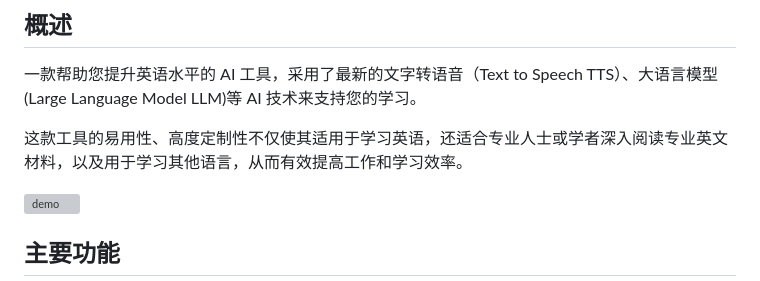
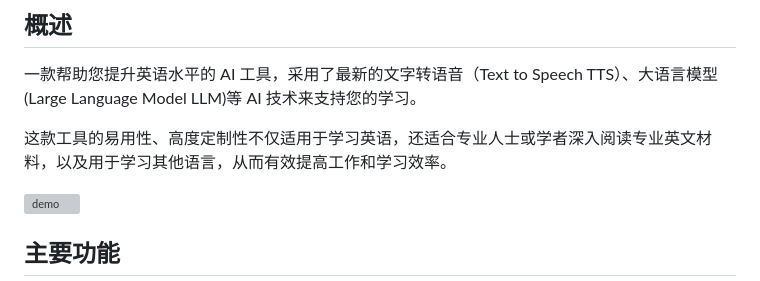
Before and after one commit to janewu77/ela-extension, a Markdown page: doc/readme_zh.md, the part around the change. GitHub-like rendering; grey boxes are pictures that could not be loaded.

```diff
--- a/doc/readme_zh.md
+++ b/doc/readme_zh.md
@@ -12,7 +12,7 @@ https://chrome.google.com/webstore/detail/eepeblbmpkloajddpjlibamomldfhdga
 
 一款帮助您提升英语水平的 AI 工具，采用了最新的文字转语音（Text to Speech TTS）、大语言模型(Large Language Model LLM)等 AI 技术来支持您的学习。
 
-这款工具的易用性、高度定制性不仅使其适用于学习英语，还适合专业人士或学者深入阅读专业英文材料，以及用于学习其他语言，从而有效提高工作和学习效率。
+这款工具的易用性、高度定制性不仅适用于学习英语，还适合专业人士或学者深入阅读专业英文材料，以及用于学习其他语言，从而有效提高工作和学习效率。
 
 ![demo](/doc/images/0.3/zh/demo.png)
 
```
Also changed, not shown: readme.md (+2 -3 lines).
